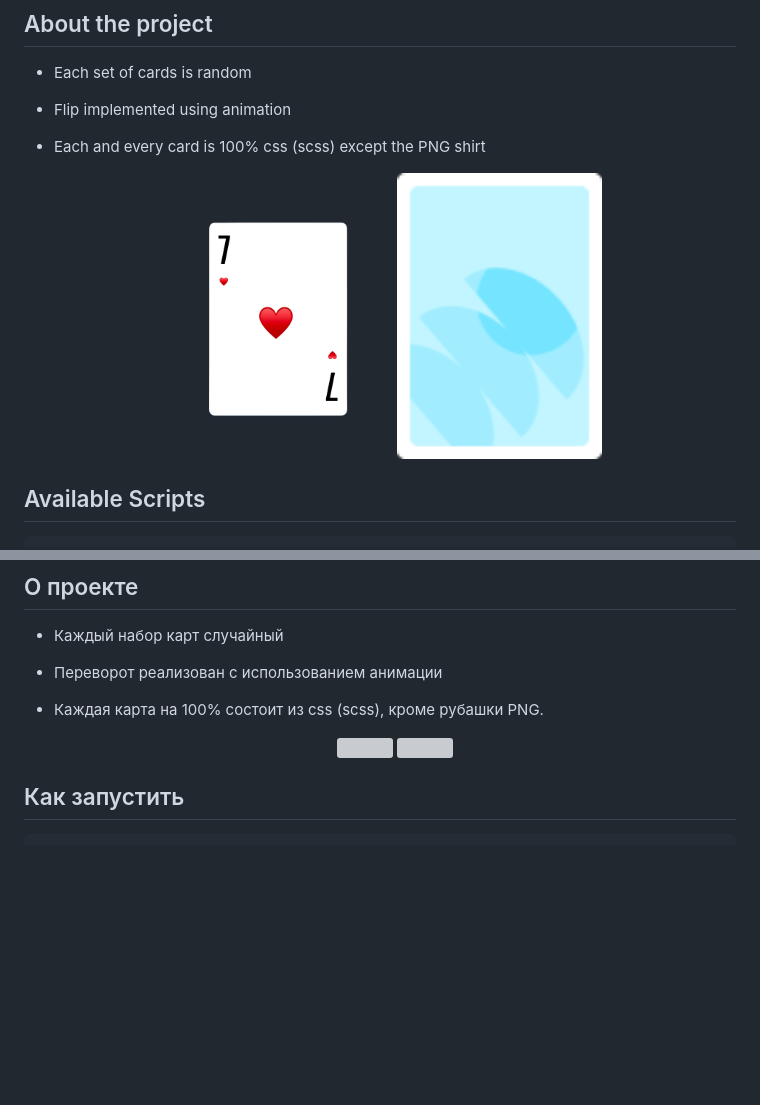
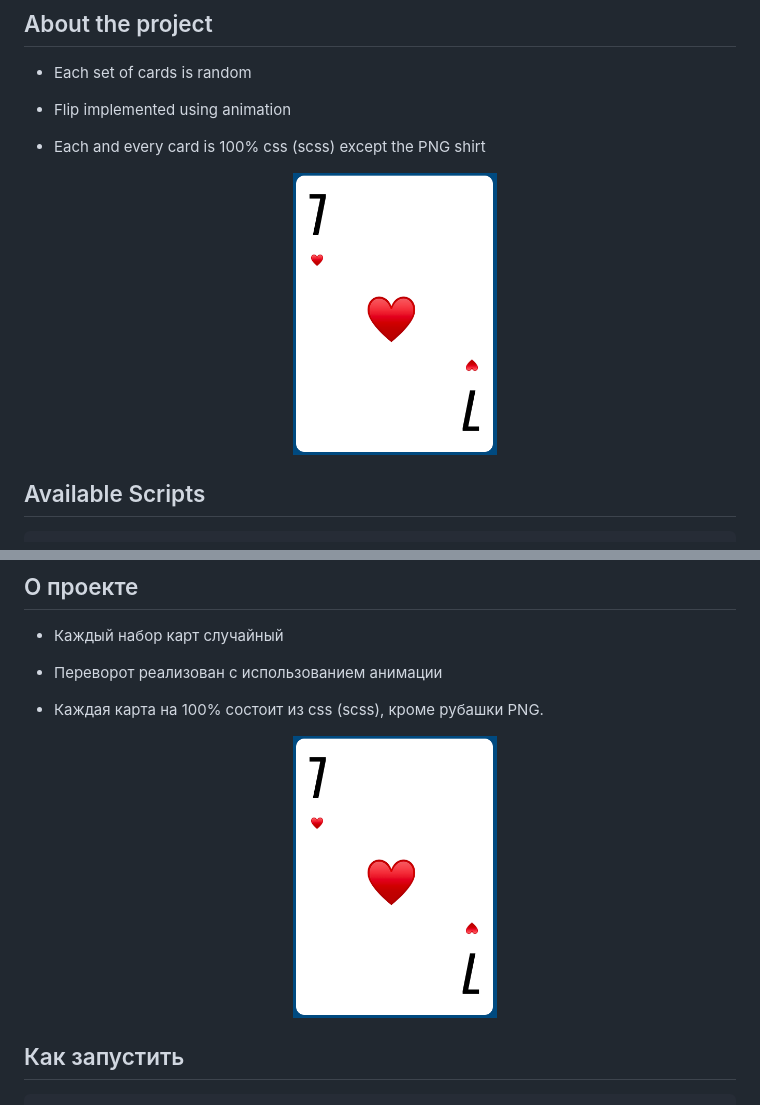
Before and after one commit to syaaav/cards, a Markdown page: README.md, 2 parts joined by grey strips. Drawn GitHub-style; pictures changed too: img/card.png; blank space fills up the shorter version; grey boxes are pictures that could not be loaded.

```diff
--- a/README.md
+++ b/README.md
@@ -37,8 +36,7 @@ The game was implemented from scratch on TypeScript. It contains 3 difficulty le
 - Flip implemented using animation
 - Each and every card is 100% css (scss) except the PNG shirt
 
-  <p align="center"><img  src="./img/card.png" width="30%">
-  <img  src="./img/shirt.png" width="30%"></p>
+  <p align="center"><img  src="./img/card.png" width="30%"></p>
 
 ## Available Scripts
 
@@ -94,8 +91,7 @@ You will also see any lint errors in the console.
 - Переворот реализован с использованием анимации
 - Каждая карта на 100% состоит из css (scss), кроме рубашки PNG.
 
-  <p align="center"><img  src="./readme_assets/4.png" width="30%">
-  <img  src="./readme_assets/4.png" width="30%"></p>
+  <p align="center"><img  src="./img/card.png" width="30%"></p>
 
 ## Как запустить
 
```
Also changed, not shown: other parts of README.md (+2 -4 lines), 1 other file.
